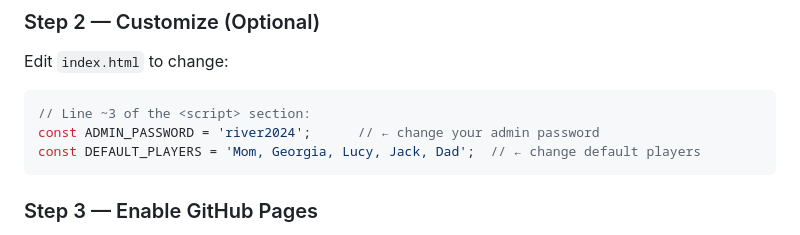
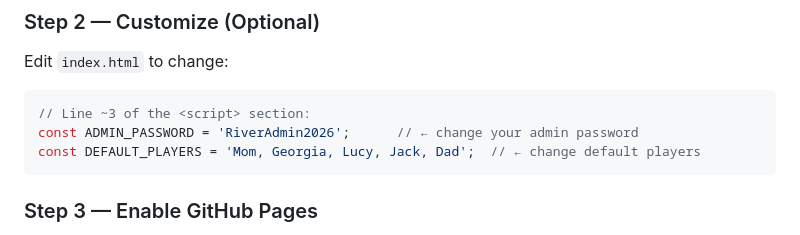
Before and after one commit to jamesrwatt/Up-and-Down-the-River-Tournament-Claude-One-Shot-, a Markdown page: README.md, the part around the change. GitHub-like rendering.

````diff
--- a/README.md
+++ b/README.md
@@ -379,7 +379,7 @@ cd Up-and-Down-the-River-Tournament-Claude-One-Shot-
 Edit `index.html` to change:
 ```javascript
 // Line ~3 of the <script> section:
-const ADMIN_PASSWORD = 'river2024';      // ← change your admin password
+const ADMIN_PASSWORD = 'RiverAdmin2026';      // ← change your admin password
 const DEFAULT_PLAYERS = 'Mom, Georgia, Lucy, Jack, Dad';  // ← change default players
 ```
 
````
